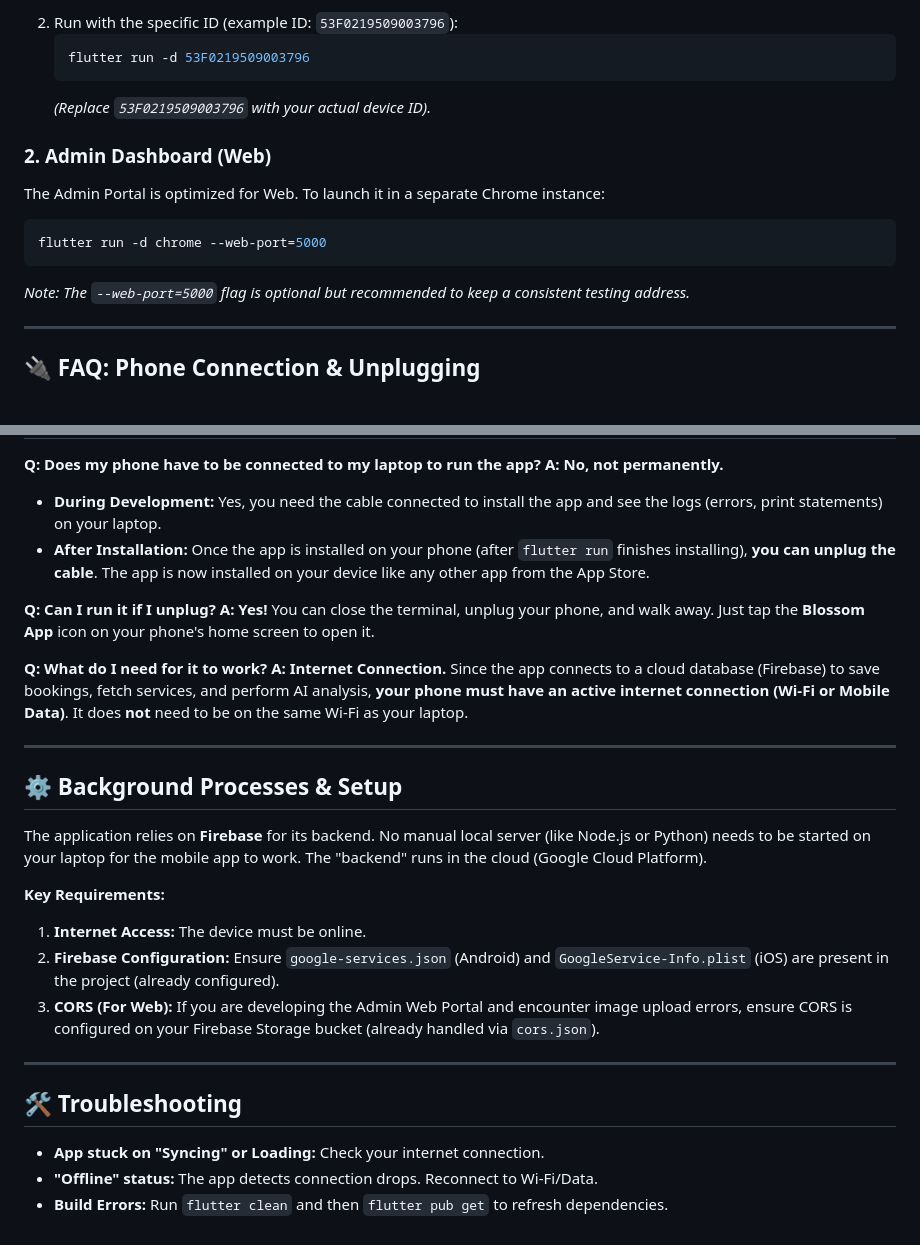
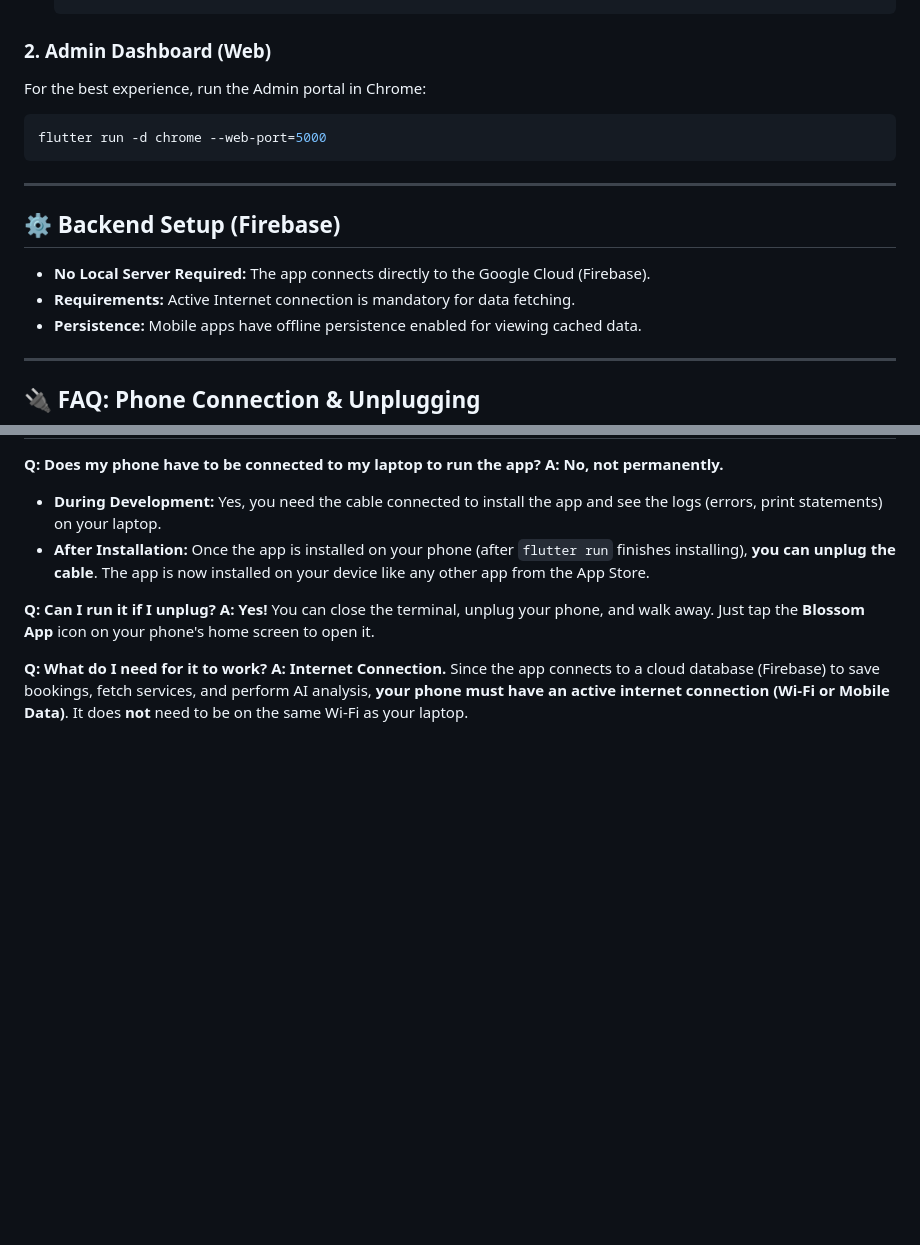
Before and after one commit to abelsuu/Blossom-app, a Markdown page: blossom_app/README.md, 2 parts joined by grey strips. Rendered like a GitHub page; blank space fills up the shorter version.

````diff
--- a/blossom_app/README.md
+++ b/blossom_app/README.md
@@ -34,18 +76,17 @@ If you have multiple devices connected (e.g., your phone AND a Chrome browser),
     ```
-2.  Run with the specific ID (example ID: `53F0219509003796`):
-    ```bash
-    flutter run -d 53F0219509003796
-    ```
-    *(Replace `53F0219509003796` with your actual device ID).*
 
 ### 2. Admin Dashboard (Web)
-The Admin Portal is optimized for Web. To launch it in a separate Chrome instance:
-
+For the best experience, run the Admin portal in Chrome:
 ```bash
 flutter run -d chrome --web-port=5000
 ```
 
-*Note: The `--web-port=5000` flag is optional but recommended to keep a consistent testing address.*
+---
+
+## ⚙️ Backend Setup (Firebase)
+*   **No Local Server Required:** The app connects directly to the Google Cloud (Firebase).
+*   **Requirements:** Active Internet connection is mandatory for data fetching.
+*   **Persistence:** Mobile apps have offline persistence enabled for viewing cached data.
 
 ---
 
@@ -63,22 +104,3 @@ flutter run -d chrome --web-port=5000
 **Q: What do I need for it to work?**
 **A: Internet Connection.**
 Since the app connects to a cloud database (Firebase) to save bookings, fetch services, and perform AI analysis, **your phone must have an active internet connection (Wi-Fi or Mobile Data)**. It does **not** need to be on the same Wi-Fi as your laptop.
-
----
-
-## ⚙️ Background Processes & Setup
-
-The application relies on **Firebase** for its backend. No manual local server (like Node.js or Python) needs to be started on your laptop for the mobile app to work. The "backend" runs in the cloud (Google Cloud Platform).
-
-**Key Requirements:**
-1.  **Internet Access:** The device must be online.
-2.  **Firebase Configuration:** Ensure `google-services.json` (Android) and `GoogleService-Info.plist` (iOS) are present in the project (already configured).
-3.  **CORS (For Web):** If you are developing the Admin Web Portal and encounter image upload errors, ensure CORS is configured on your Firebase Storage bucket (already handled via `cors.json`).
-
----
-
-## 🛠 Troubleshooting
-
-*   **App stuck on "Syncing" or Loading:** Check your internet connection.
-*   **"Offline" status:** The app detects connection drops. Reconnect to Wi-Fi/Data.
-*   **Build Errors:** Run `flutter clean` and then `flutter pub get` to refresh dependencies.
````
Also changed, not shown: other parts of blossom_app/README.md (+65 -23 lines).
